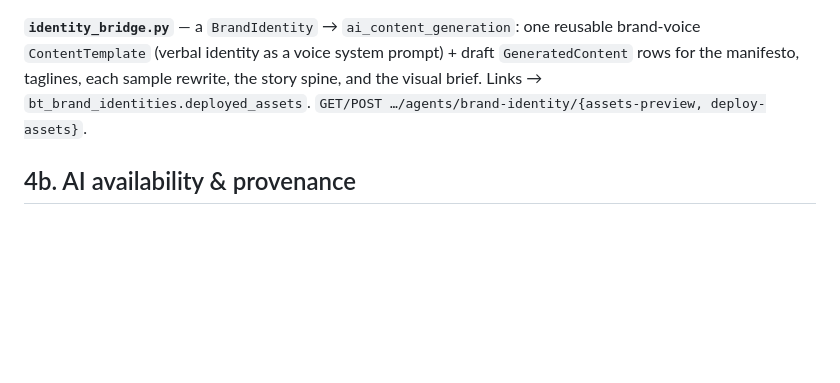
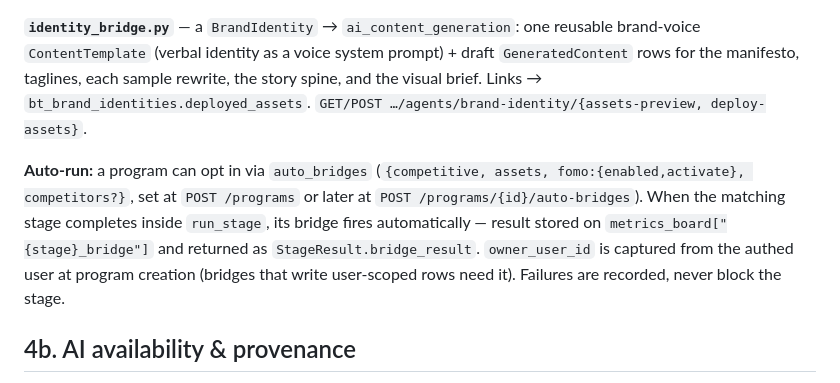
Before and after one commit to lucasmarinskiba/SellIA, a Markdown page: PHASE_35_BRAND_TRANSFORMATION.md, the part around the change. Drawn GitHub-style; blank space fills up the shorter version.

Commit message:
docs: auto-run bridges

```diff
--- a/PHASE_35_BRAND_TRANSFORMATION.md
+++ b/PHASE_35_BRAND_TRANSFORMATION.md
@@ -188,6 +188,15 @@ sample rewrite, the story spine, and the visual brief. Links →
 `bt_brand_identities.deployed_assets`.
 `GET/POST …/agents/brand-identity/{assets-preview, deploy-assets}`.
 
+**Auto-run:** a program can opt in via `auto_bridges`
+(`{competitive, assets, fomo:{enabled,activate}, competitors?}`, set at
+`POST /programs` or later at `POST /programs/{id}/auto-bridges`). When the
+matching stage completes inside `run_stage`, its bridge fires automatically —
+result stored on `metrics_board["{stage}_bridge"]` and returned as
+`StageResult.bridge_result`. `owner_user_id` is captured from the authed user at
+program creation (bridges that write user-scoped rows need it). Failures are
+recorded, never block the stage.
+
 ## 4b. AI availability & provenance
 
 `service._resolve_api_key()` reads `settings.ANTHROPIC_API_KEY` then env
```
